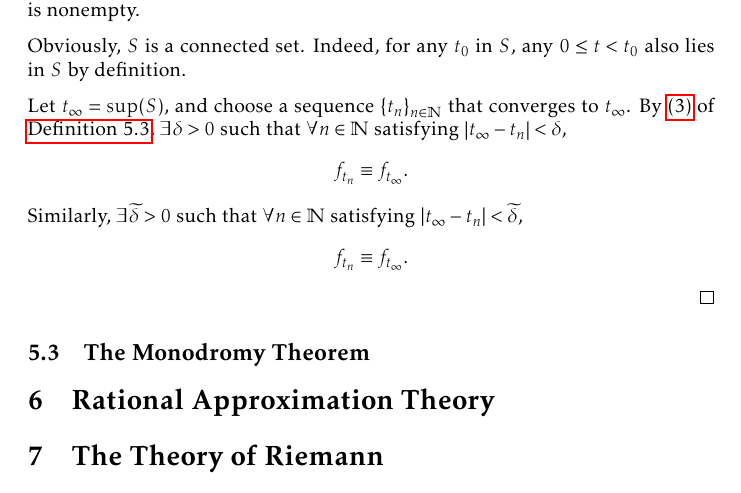
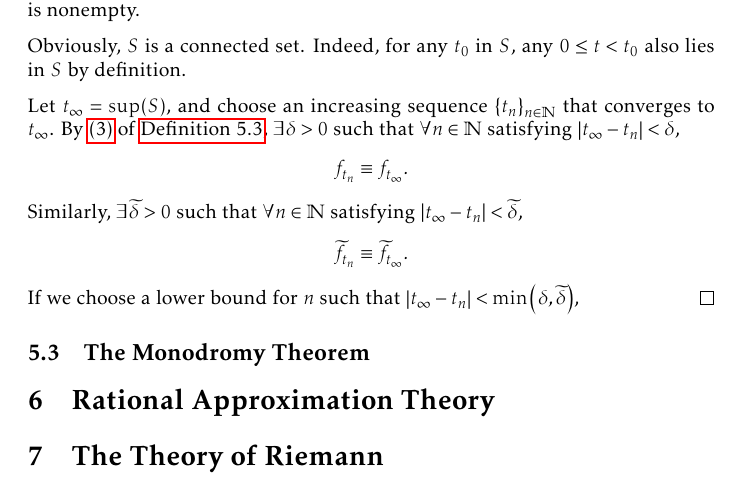
Before and after one commit to slipperking/complex-analysis-latex, a LaTeX document (main.tex): part of page 133 of 157, cut so that both start at the same text. Compiled offline with pdfLaTeX.

Commit message:
overleaf_to_git (Sun Aug 17 21:21:55 2025 -0700): update main.tex from r19811 to r19815

```diff
--- a/main.tex
+++ b/main.tex
@@ -3085,7 +3085,8 @@ For a fixed curve, such analytic continuations are unique in the following sense
 
     Obviously, \(S\) is a connected set. Indeed, for any \(t_0\) in \(S\), any \(0\leq t<t_0\) also lies in \(S\) by definition.
 
-    Let \(t_\infty=\sup(S)\), and choose a sequence \(\qty{t_n}_{n\in\mathbb{N}}\) that converges to \(t_\infty\). By~\ref{itm:analyticcontinuationalongcurve_pointwiseequivalence} of \autoref{def:analyticcontinuationalongcurve}, \(\exists\delta>0\) such that \(\forall n\in\mathbb{N}\) satisfying \(\abs{t_\infty-t_n}<\delta\), \[f_{t_n}\equiv f_{t_\infty}.\] Similarly, \(\exists\widetilde{\delta}>0\) such that \(\forall n\in\mathbb{N}\) satisfying \(\abs{t_\infty-t_n}<\widetilde{\delta}\), \[f_{t_n}\equiv f_{t_\infty}.\]
+    Let \(t_\infty=\sup(S)\), and choose an increasing sequence \(\qty{t_n}_{n\in\mathbb{N}}\) that converges to \(t_\infty\). By~\ref{itm:analyticcontinuationalongcurve_pointwiseequivalence} of \autoref{def:analyticcontinuationalongcurve}, \(\exists\delta>0\) such that \(\forall n\in\mathbb{N}\) satisfying \(\abs{t_\infty-t_n}<\delta\), \[f_{t_n}\equiv f_{t_\infty}.\] Similarly, \(\exists\widetilde{\delta}>0\) such that \(\forall n\in\mathbb{N}\) satisfying \(\abs{t_\infty-t_n}<\widetilde{\delta}\), \[\widetilde{f}_{t_n}\equiv\widetilde{f}_{t_\infty}.\]
+    If we choose a lower bound for \(n\) such that \(\abs{t_\infty-t_n}<\min\qty(\delta,\widetilde{\delta})\),
 \end{proof}
 \subsection{The Monodromy Theorem}
 \section{Rational Approximation Theory}
```
